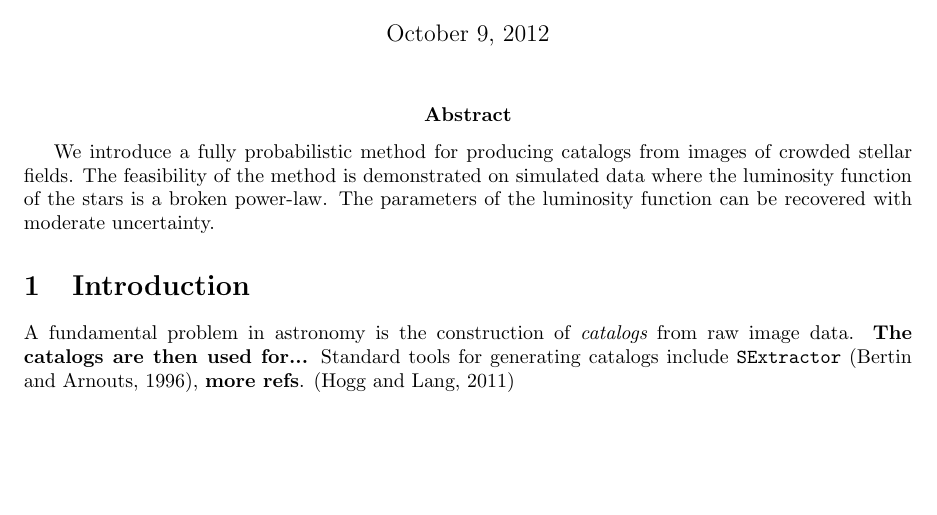
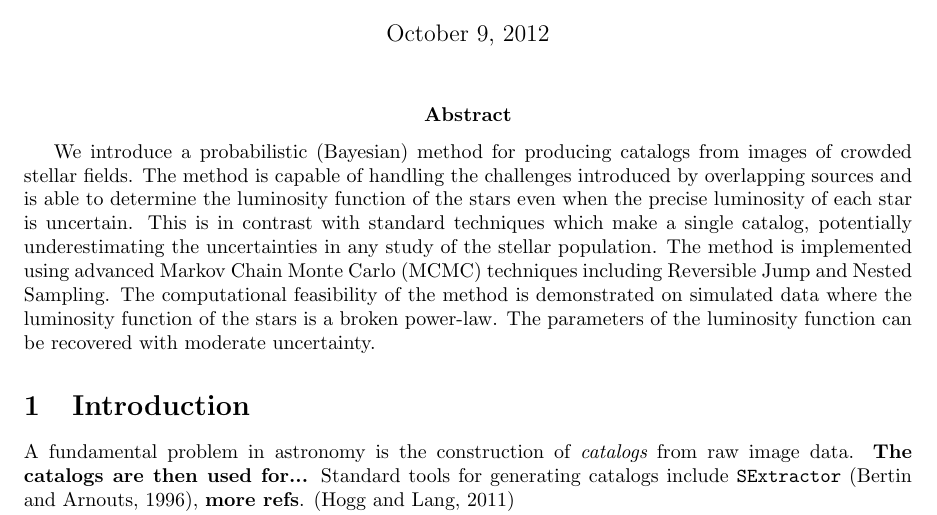
Before and after one commit to dfm/Star-Field, a LaTeX document (paper/ms.tex): part of page 1 of 9, cut so that both start at the same text, the shorter picture padded with empty space. Compiled offline with pdfLaTeX.

Commit message:
A few more words in the abstract

```diff
--- a/paper/ms.tex
+++ b/paper/ms.tex
@@ -31,8 +31,15 @@ $^*$\texttt{bj.brewer@auckland.ac.nz}
 \begin{document}
 \maketitle
 
-\abstract{We introduce a fully probabilistic method for producing catalogs
-from images of crowded stellar fields. The feasibility of the method is
+\abstract{We introduce a probabilistic (Bayesian) method for producing catalogs
+from images of crowded stellar fields. The method is capable of handling the
+challenges introduced by overlapping sources and is able to determine the luminosity
+function of the stars even when the precise luminosity of each star is uncertain.
+This is in contrast with standard techniques which make a single catalog,
+potentially underestimating the uncertainties in any study of the stellar
+population. The method is implemented using advanced Markov Chain Monte Carlo
+(MCMC) techniques including Reversible Jump and Nested Sampling.
+The computational feasibility of the method is
 demonstrated on simulated data where the luminosity function of the stars is a
 broken power-law. The parameters of the luminosity function can be recovered
 with moderate uncertainty.}
```
